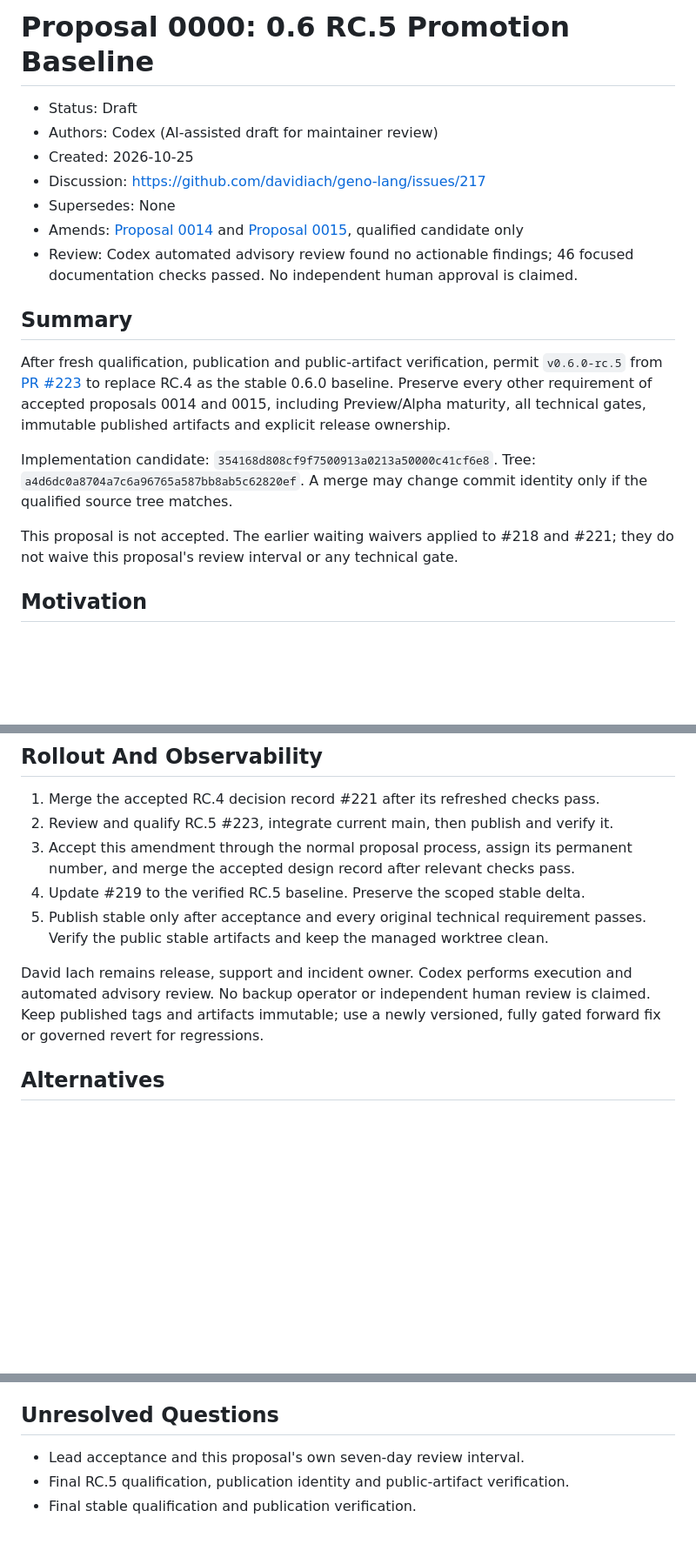
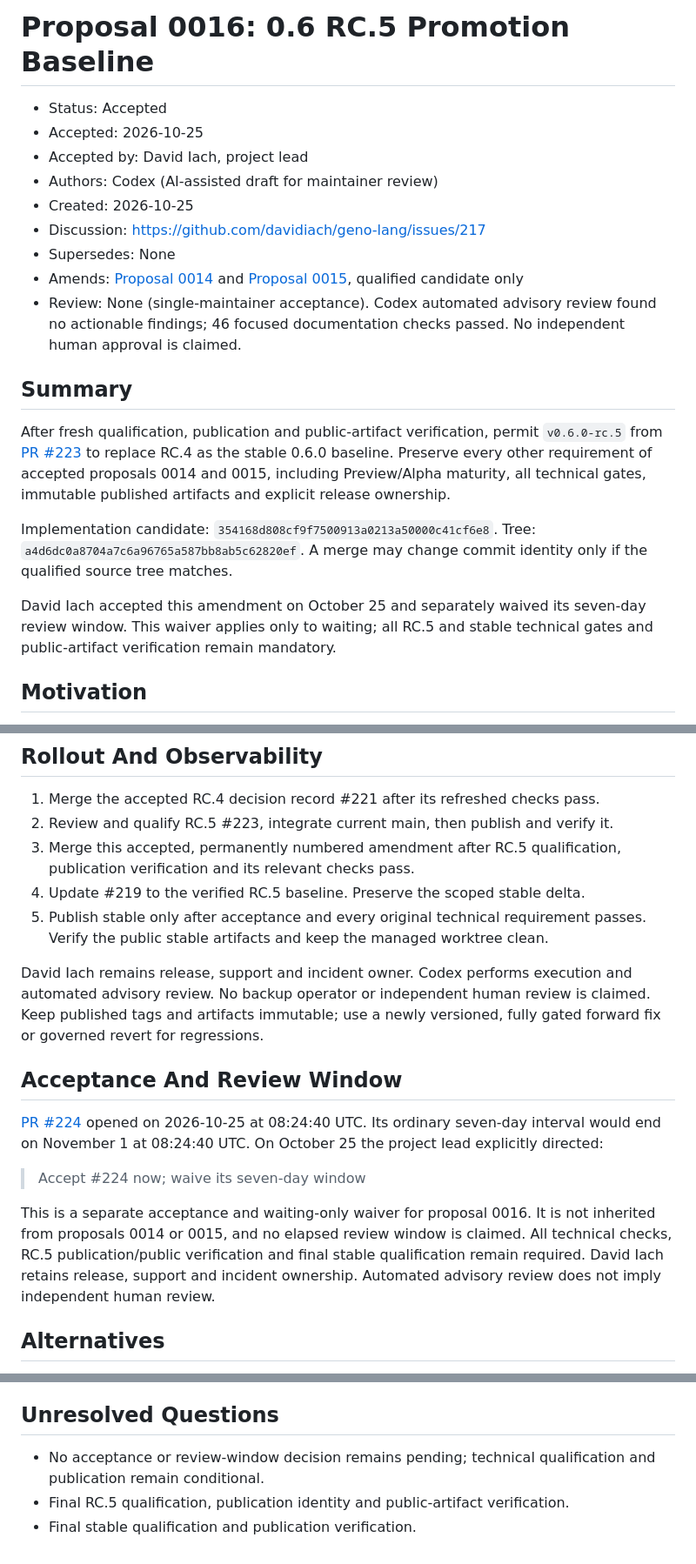
Before and after one commit to davidiach/geno-lang, a Markdown page: docs/proposals/0016-0.6-rc5-promotion-baseline.md, 3 parts joined by grey strips. Shown at 87% size. GitHub-like rendering; blank space fills up the shorter version.

Commit message:
docs(proposals): accept RC.5 promotion baseline as 0016

```diff
--- a/docs/proposals/0000-0.6-rc5-promotion-baseline.md
+++ b/docs/proposals/0016-0.6-rc5-promotion-baseline.md
@@ -1,13 +1,15 @@
-# Proposal 0000: 0.6 RC.5 Promotion Baseline
+# Proposal 0016: 0.6 RC.5 Promotion Baseline
 
-- Status: Draft
+- Status: Accepted
+- Accepted: 2026-10-25
+- Accepted by: David Iach, project lead
 - Authors: Codex (AI-assisted draft for maintainer review)
 - Created: 2026-10-25
 - Discussion: https://github.com/davidiach/geno-lang/issues/217
 - Supersedes: None
 - Amends: [Proposal 0014](0014-0.6-stable-promotion.md) and
   [Proposal 0015](0015-0.6-rc4-promotion-baseline.md), qualified candidate only
-- Review: Codex automated advisory review found no actionable findings; 46 focused documentation checks passed. No independent human approval is claimed.
+- Review: None (single-maintainer acceptance). Codex automated advisory review found no actionable findings; 46 focused documentation checks passed. No independent human approval is claimed.
 
 ## Summary
 
@@ -21,8 +23,9 @@ Implementation candidate: `354168d808cf9f7500913a0213a50000c41cf6e8`.
 Tree: `a4d6dc0a8704a7c6a96765a587bb8ab5c62820ef`.
 A merge may change commit identity only if the qualified source tree matches.
 
-This proposal is not accepted. The earlier waiting waivers applied to #218
-and #221; they do not waive this proposal's review interval or any technical gate.
+David Iach accepted this amendment on October 25 and separately waived its
+seven-day review window. This waiver applies only to waiting; all RC.5 and
+stable technical gates and public-artifact verification remain mandatory.
 
 ## Motivation
 
@@ -134,8 +137,8 @@ RC and explicit baseline decision.
 
 1. Merge the accepted RC.4 decision record #221 after its refreshed checks pass.
 2. Review and qualify RC.5 #223, integrate current main, then publish and verify it.
-3. Accept this amendment through the normal proposal process, assign its permanent
-   number, and merge the accepted design record after relevant checks pass.
+3. Merge this accepted, permanently numbered amendment after RC.5 qualification,
+   publication verification and its relevant checks pass.
 4. Update #219 to the verified RC.5 baseline. Preserve the scoped stable delta.
 5. Publish stable only after acceptance and every original technical requirement
    passes. Verify the public stable artifacts and keep the managed worktree clean.
@@ -144,6 +147,21 @@ David Iach remains release, support and incident owner. Codex performs execution
 and automated advisory review. No backup operator or independent human review is
 claimed. Keep published tags and artifacts immutable; use a newly versioned,
 fully gated forward fix or governed revert for regressions.
+
+## Acceptance And Review Window
+
+[PR #224](https://github.com/davidiach/geno-lang/pull/224) opened on
+2026-10-25 at 08:24:40 UTC. Its ordinary seven-day interval would end on
+November 1 at 08:24:40 UTC. On October 25 the project lead explicitly directed:
+
+> Accept #224 now; waive its seven-day window
+
+This is a separate acceptance and waiting-only waiver for proposal 0016.
+It is not inherited from proposals 0014 or 0015, and no elapsed review window
+is claimed. All technical checks, RC.5 publication/public verification and
+final stable qualification remain required. David Iach retains release,
+support and incident ownership. Automated advisory review does not imply
+independent human review.
 
 ## Alternatives
 
@@ -156,6 +174,7 @@ fully gated forward fix or governed revert for regressions.
 
 ## Unresolved Questions
 
-- Lead acceptance and this proposal's own seven-day review interval.
+- No acceptance or review-window decision remains pending; technical qualification
+  and publication remain conditional.
 - Final RC.5 qualification, publication identity and public-artifact verification.
 - Final stable qualification and publication verification.
```
